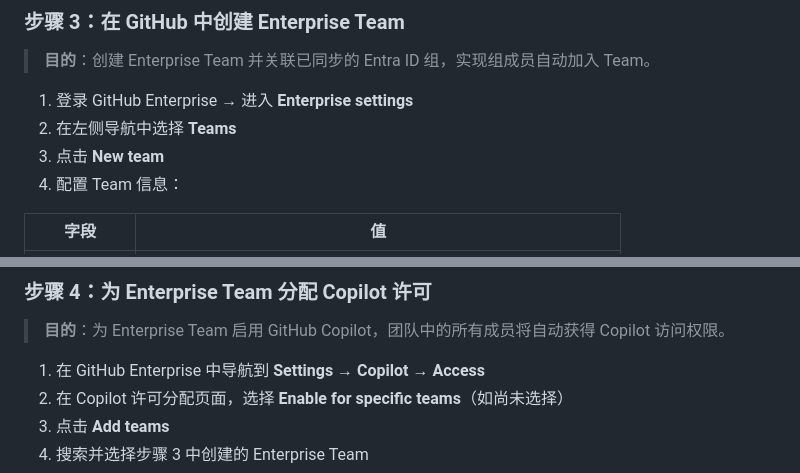
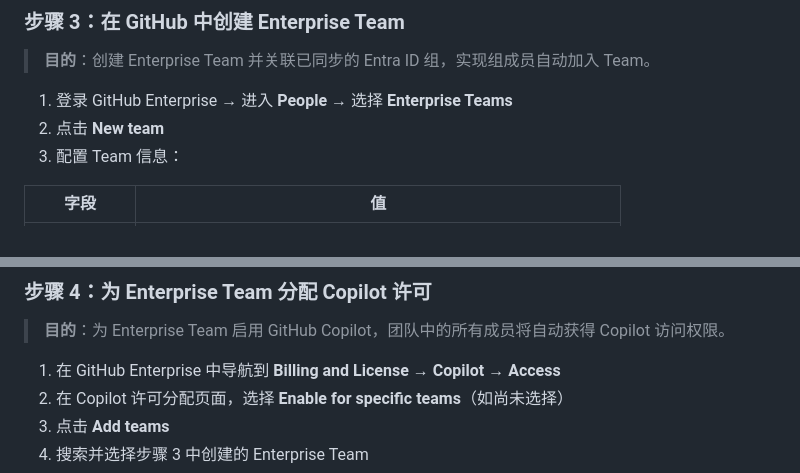
Before and after one commit to nickhou1983/Github-Sop, a Markdown page: github-scim/create-github-user-via-entra-id.md, 2 parts joined by grey strips. GitHub-like rendering.

Commit message:
docs: 更新步骤3和步骤4的导航路径

```diff
--- a/github-scim/create-github-user-via-entra-id.md
+++ b/github-scim/create-github-user-via-entra-id.md
@@ -99,9 +99,8 @@ flowchart TD
 
 > **目的**：创建 Enterprise Team 并关联已同步的 Entra ID 组，实现组成员自动加入 Team。
 
-1. 登录 GitHub Enterprise → 进入 **Enterprise settings**
-2. 在左侧导航中选择 **Teams**
-3. 点击 **New team**
+1. 登录 GitHub Enterprise → 进入 **People** → 选择 **Enterprise Teams**
+2. 点击 **New team**
 4. 配置 Team 信息：
 
 | 字段 | 值 |
@@ -120,7 +119,7 @@ flowchart TD
 
 > **目的**：为 Enterprise Team 启用 GitHub Copilot，团队中的所有成员将自动获得 Copilot 访问权限。
 
-1. 在 GitHub Enterprise 中导航到 **Settings** → **Copilot** → **Access**
+1. 在 GitHub Enterprise 中导航到 **Billing and License** → **Copilot** → **Access**
 2. 在 Copilot 许可分配页面，选择 **Enable for specific teams**（如尚未选择）
 3. 点击 **Add teams**
 4. 搜索并选择步骤 3 中创建的 Enterprise Team
```
